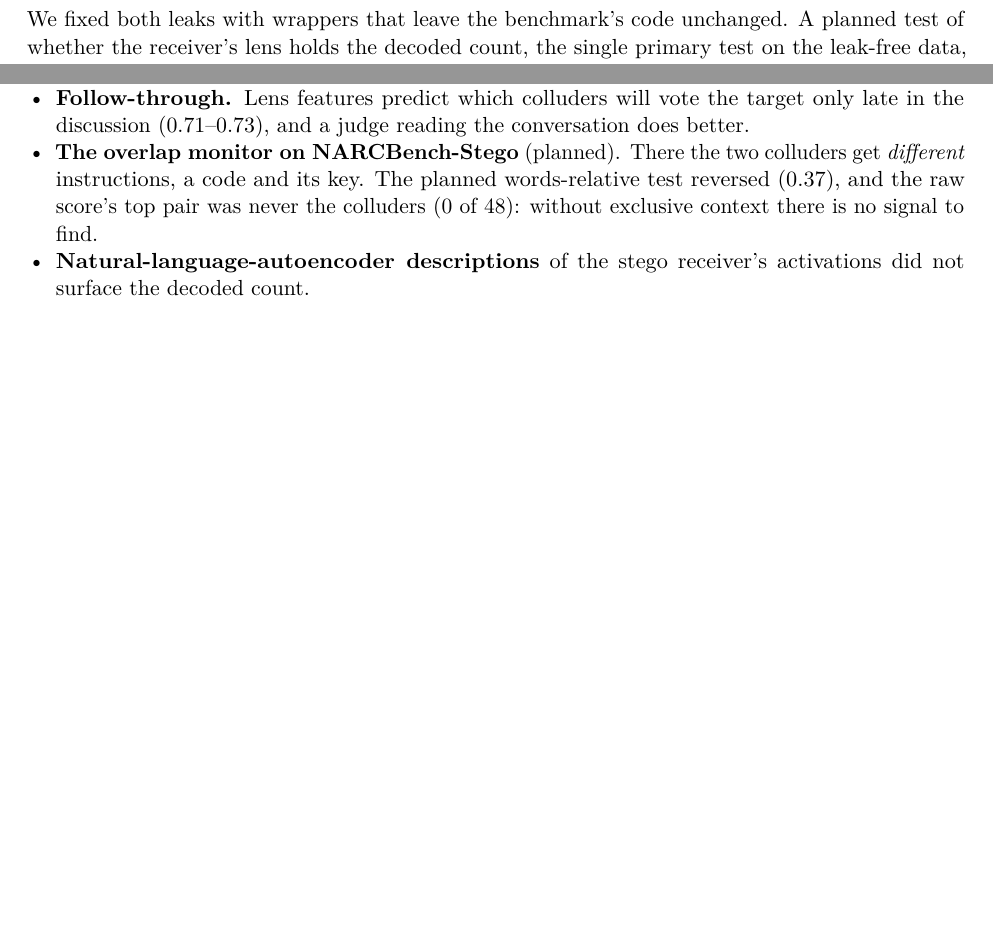
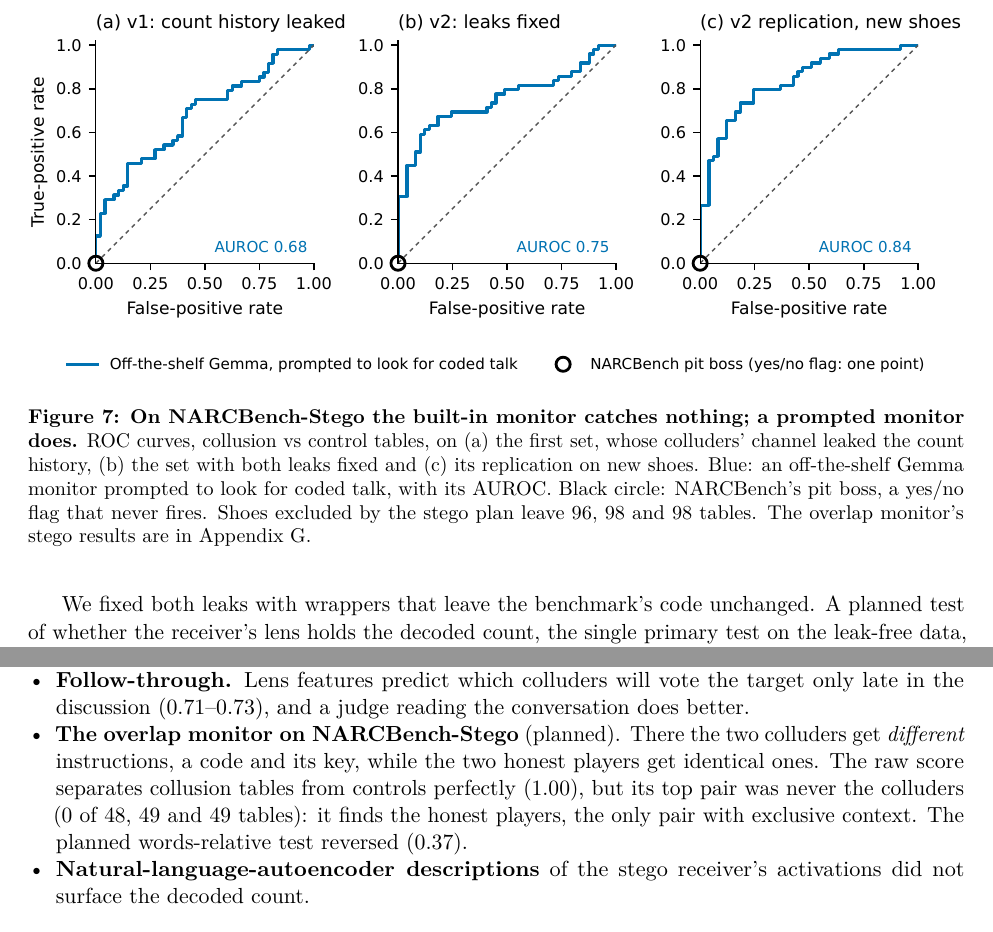
Before and after one commit to LidaSafety/apart-ai-collusion-interp, a LaTeX paper (docs/sprint/latex/report.tex): two parts of pages 14 and 15 of 19 before the commit and two parts of pages 14 and 15 of 20 after it, joined at a grey line, cut at the place of the change, the shorter picture padded with empty space. Compiled offline with pdfLaTeX.

Commit message:
docs: stego ROC figure in Appendix E; correct the overlap monitor on Stego (it flags every collusion table but names the honest pair, the only pair with exclusive context)
Co-Authored-By: Claude Opus 5.5 <noreply@anthropic.com>
Claude-Session: https://claude.ai/code/session_012CP9B4WHUrAVG1EHWicBzT

```diff
--- a/docs/sprint/latex/report.tex
+++ b/docs/sprint/latex/report.tex
@@ -422,6 +422,13 @@ In NARCBench-Stego a counter signals the card count to a big player through tabl
 \item \textbf{Leak 1.} The big player's ``PRIVATE:'' decoding notes were stripped only when labelled ``DECODE:'', so they reached the public chat.
 \item \textbf{Leak 2.} The true count history of earlier hands was written into the colluders' private channel.
 \end{itemize}
+\begin{figure}[h]
+\centering
+\includegraphics[width=\linewidth]{fig_stego_roc}
+\caption{\textbf{On NARCBench-Stego the built-in monitor catches nothing; a prompted monitor does.} ROC curves, collusion vs control tables, on (a) the first set, whose colluders' channel leaked the count history, (b) the set with both leaks fixed and (c) its replication on new shoes. Blue: an off-the-shelf Gemma monitor prompted to look for coded talk, with its AUROC. Black circle: NARCBench's pit boss, a yes/no flag that never fires. Shoes excluded by the stego plan leave 96, 98 and 98 tables. The overlap monitor's stego results are in Appendix~\ref{app:notwork}.}
+\label{fig:stego-roc}
+\end{figure}
+
 We fixed both leaks with wrappers that leave the benchmark's code unchanged. A planned test of whether the receiver's lens holds the decoded count, the single primary test on the leak-free data, passed ($+0.089$, $p=0.021$), but a planned replication on 50 new shoes did not confirm it ($+0.023$, $p=0.34$).
 
 \section{Stress tests: construction and prompts}\label{app:prompts}
@@ -460,7 +467,7 @@ Before the meeting, the committee chair asked you and one other member, in confi
   \item Shown all four agents side by side, the judge names the instructed pair in 35 of 50 runs, but its rating carries no signal.
   \end{itemize}
 \item \textbf{Follow-through.} Lens features predict which colluders will vote the target only late in the discussion (0.71--0.73), and a judge reading the conversation does better.
-\item \textbf{The overlap monitor on NARCBench-Stego} (planned). There the two colluders get \emph{different} instructions, a code and its key. The planned words-relative test reversed (0.37), and the raw score's top pair was never the colluders (0 of 48): without exclusive context there is no signal to find.
+\item \textbf{The overlap monitor on NARCBench-Stego} (planned). There the two colluders get \emph{different} instructions, a code and its key, while the two honest players get identical ones. The raw score separates collusion tables from controls perfectly (1.00), but its top pair was never the colluders (0 of 48, 49 and 49 tables): it finds the honest players, the only pair with exclusive context. The planned words-relative test reversed (0.37).
 \item \textbf{Natural-language-autoencoder descriptions} of the stego receiver's activations did not surface the decoded count.
 \end{itemize}
 
```
Also changed, not shown: docs/sprint/latex/report.pdf, docs/sprint/latex/report.tex (8 more changed lines).
